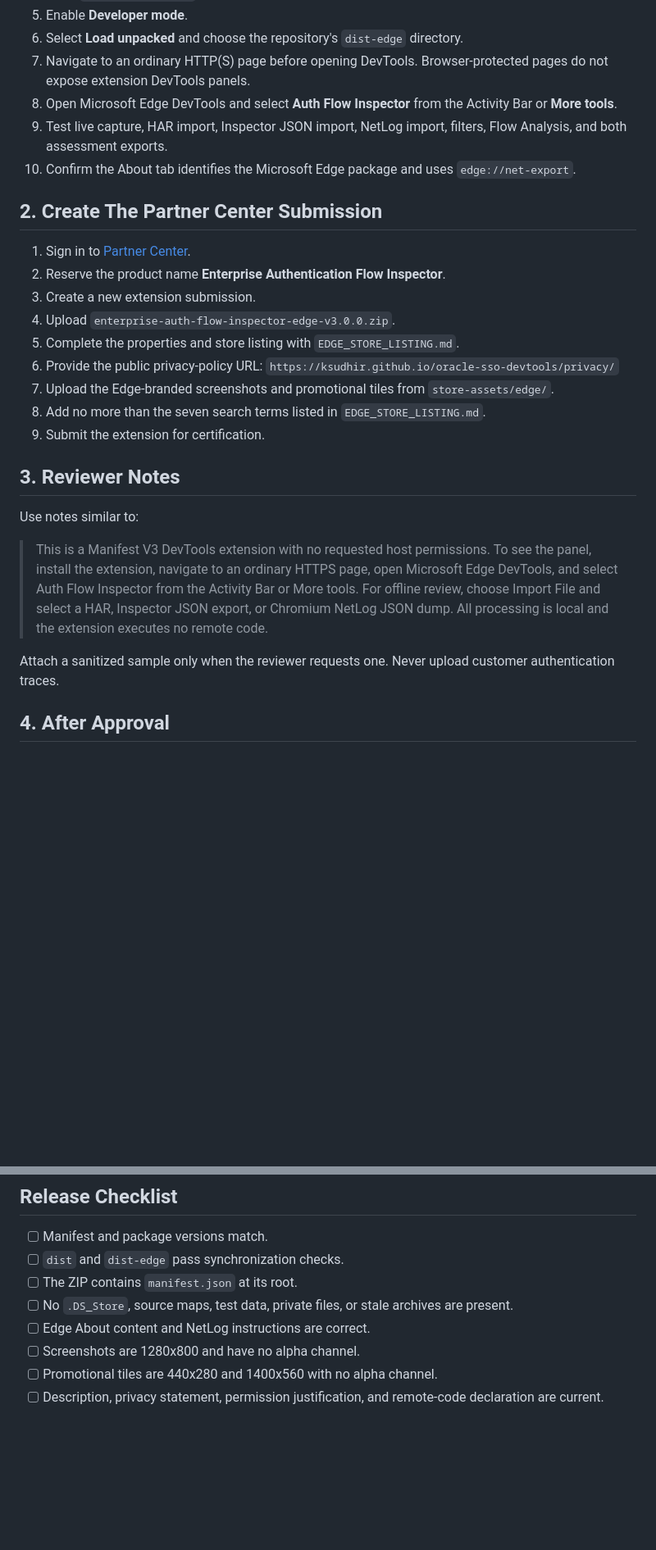
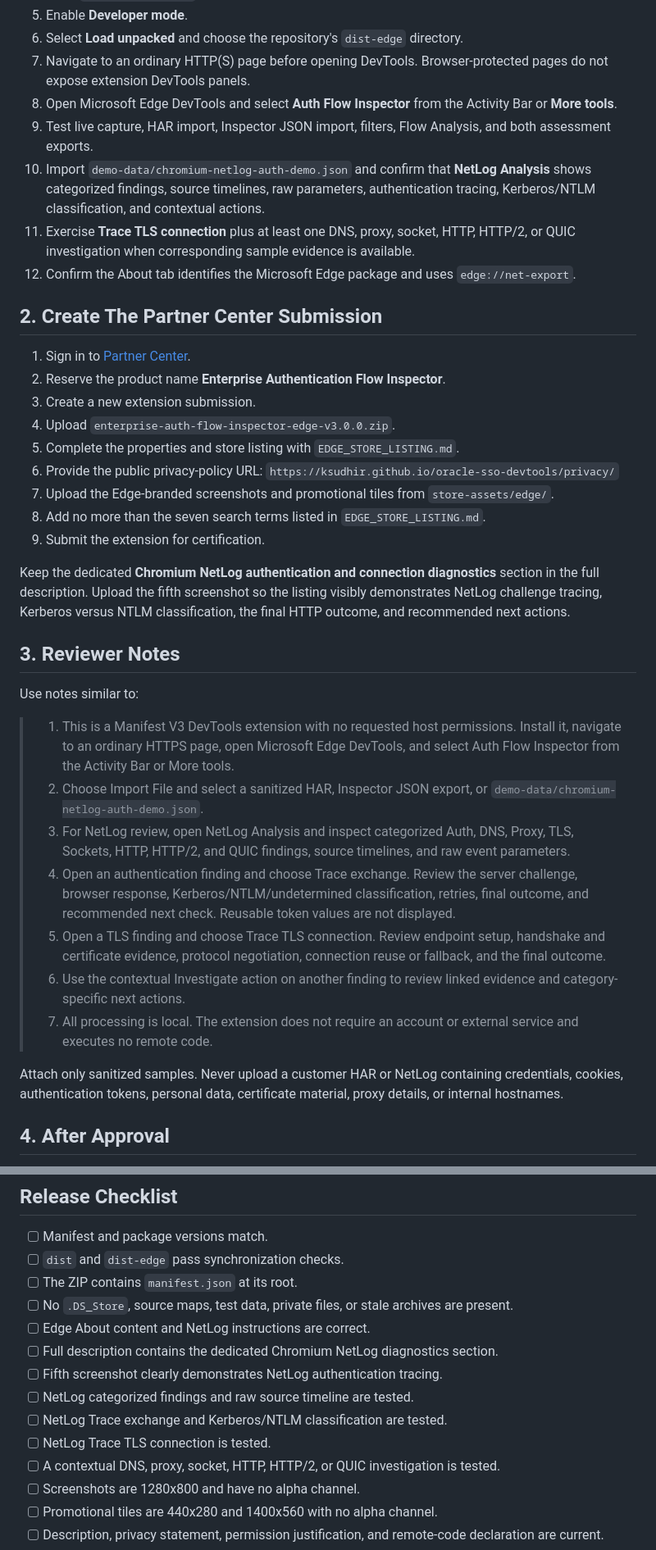
Before and after one commit to ksudhir/oracle-sso-devtools, a Markdown page: MICROSOFT_EDGE_ADDONS_PUBLISHING.md, 2 parts joined by grey strips. Shown at 82% size. GitHub-like rendering; blank space fills up the shorter version.

Commit message:
Highlight NetLog in Edge store docs

```diff
--- a/MICROSOFT_EDGE_ADDONS_PUBLISHING.md
+++ b/MICROSOFT_EDGE_ADDONS_PUBLISHING.md
@@ -10,8 +10,10 @@
 6. Select **Load unpacked** and choose the repository's `dist-edge` directory.
 7. Navigate to an ordinary HTTP(S) page before opening DevTools. Browser-protected pages do not expose extension DevTools panels.
 8. Open Microsoft Edge DevTools and select **Auth Flow Inspector** from the Activity Bar or **More tools**.
-9. Test live capture, HAR import, Inspector JSON import, NetLog import, filters, Flow Analysis, and both assessment exports.
-10. Confirm the About tab identifies the Microsoft Edge package and uses `edge://net-export`.
+9. Test live capture, HAR import, Inspector JSON import, filters, Flow Analysis, and both assessment exports.
+10. Import `demo-data/chromium-netlog-auth-demo.json` and confirm that **NetLog Analysis** shows categorized findings, source timelines, raw parameters, authentication tracing, Kerberos/NTLM classification, and contextual actions.
+11. Exercise **Trace TLS connection** plus at least one DNS, proxy, socket, HTTP, HTTP/2, or QUIC investigation when corresponding sample evidence is available.
+12. Confirm the About tab identifies the Microsoft Edge package and uses `edge://net-export`.
 
 ## 2. Create The Partner Center Submission
 
@@ -26,13 +28,21 @@
 8. Add no more than the seven search terms listed in `EDGE_STORE_LISTING.md`.
 9. Submit the extension for certification.
 
+Keep the dedicated **Chromium NetLog authentication and connection diagnostics** section in the full description. Upload the fifth screenshot so the listing visibly demonstrates NetLog challenge tracing, Kerberos versus NTLM classification, the final HTTP outcome, and recommended next actions.
+
 ## 3. Reviewer Notes
 
 Use notes similar to:
 
-> This is a Manifest V3 DevTools extension with no requested host permissions. To see the panel, install the extension, navigate to an ordinary HTTPS page, open Microsoft Edge DevTools, and select Auth Flow Inspector from the Activity Bar or More tools. For offline review, choose Import File and select a HAR, Inspector JSON export, or Chromium NetLog JSON dump. All processing is local and the extension executes no remote code.
+> 1. This is a Manifest V3 DevTools extension with no requested host permissions. Install it, navigate to an ordinary HTTPS page, open Microsoft Edge DevTools, and select Auth Flow Inspector from the Activity Bar or More tools.
+> 2. Choose Import File and select a sanitized HAR, Inspector JSON export, or `demo-data/chromium-netlog-auth-demo.json`.
+> 3. For NetLog review, open NetLog Analysis and inspect categorized Auth, DNS, Proxy, TLS, Sockets, HTTP, HTTP/2, and QUIC findings, source timelines, and raw event parameters.
+> 4. Open an authentication finding and choose Trace exchange. Review the server challenge, browser response, Kerberos/NTLM/undetermined classification, retries, final outcome, and recommended next check. Reusable token values are not displayed.
+> 5. Open a TLS finding and choose Trace TLS connection. Review endpoint setup, handshake and certificate evidence, protocol negotiation, connection reuse or fallback, and the final outcome.
+> 6. Use the contextual Investigate action on another finding to review linked evidence and category-specific next actions.
+> 7. All processing is local. The extension does not require an account or external service and executes no remote code.
 
-Attach a sanitized sample only when the reviewer requests one. Never upload customer authentication traces.
+Attach only sanitized samples. Never upload a customer HAR or NetLog containing credentials, cookies, authentication tokens, personal data, certificate material, proxy details, or internal hostnames.
 
 ## 4. After Approval
 
@@ -49,6 +59,12 @@ Attach a sanitized sample only when the reviewer requests one. Never upload cust
 - [ ] The ZIP contains `manifest.json` at its root.
 - [ ] No `.DS_Store`, source maps, test data, private files, or stale archives are present.
 - [ ] Edge About content and NetLog instructions are correct.
+- [ ] Full description contains the dedicated Chromium NetLog diagnostics section.
+- [ ] Fifth screenshot clearly demonstrates NetLog authentication tracing.
+- [ ] NetLog categorized findings and raw source timeline are tested.
+- [ ] NetLog Trace exchange and Kerberos/NTLM classification are tested.
+- [ ] NetLog Trace TLS connection is tested.
+- [ ] A contextual DNS, proxy, socket, HTTP, HTTP/2, or QUIC investigation is tested.
 - [ ] Screenshots are 1280x800 and have no alpha channel.
 - [ ] Promotional tiles are 440x280 and 1400x560 with no alpha channel.
 - [ ] Description, privacy statement, permission justification, and remote-code declaration are current.
```
Also changed, not shown: EDGE_STORE_LISTING.md (+9 -6 lines).
